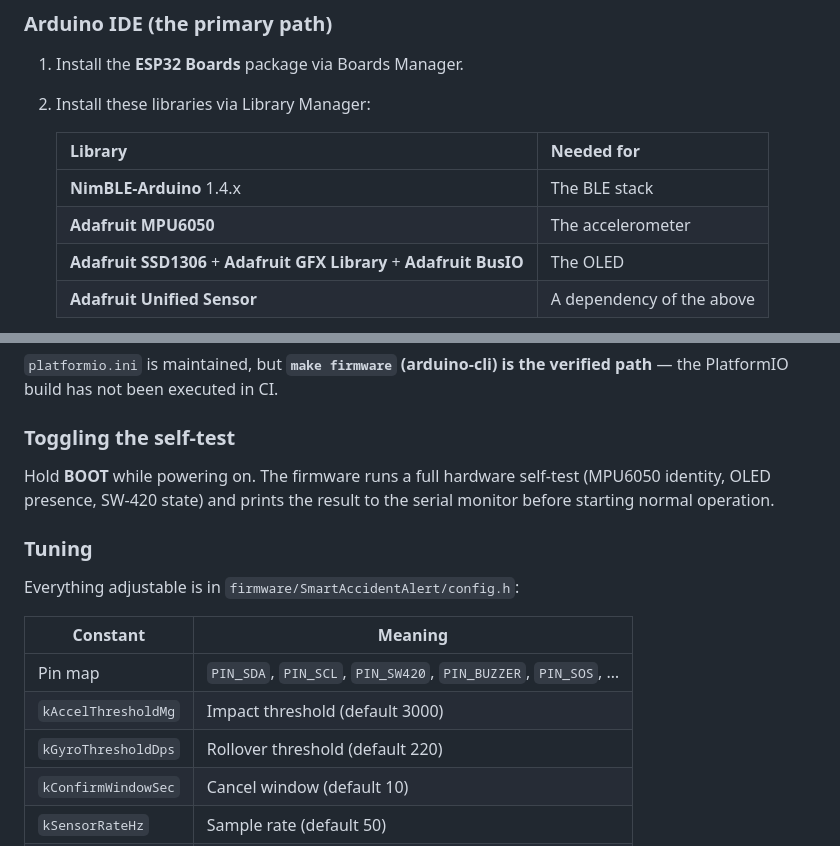
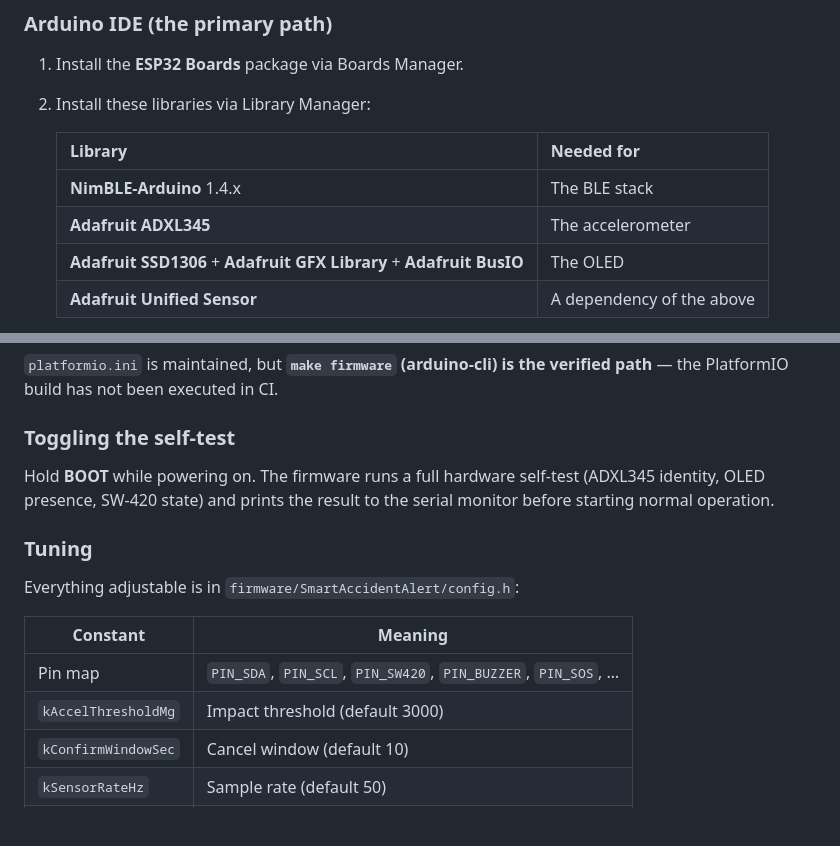
Before and after one commit to Harisudhan4127/Smart-Accident-Alert-System-for-Nearby-Hospitals, a Markdown page: docs/11-deployment.md, 2 parts joined by grey strips. GitHub-like rendering; blank space fills up the shorter version.

```diff
--- a/docs/11-deployment.md
+++ b/docs/11-deployment.md
@@ -72,7 +72,7 @@ offline outbox are all genuinely exercised.
    | Library | Needed for |
    | --- | --- |
    | **NimBLE-Arduino** 1.4.x | The BLE stack |
-   | **Adafruit MPU6050** | The accelerometer |
+   | **Adafruit ADXL345** | The accelerometer |
    | **Adafruit SSD1306** + **Adafruit GFX Library** + **Adafruit BusIO** | The OLED |
    | **Adafruit Unified Sensor** | A dependency of the above |
 
@@ -118,7 +118,7 @@ verified path** — the PlatformIO build has not been executed in CI.
 ### Toggling the self-test
 
 Hold **BOOT** while powering on. The firmware runs a full hardware self-test
-(MPU6050 identity, OLED presence, SW-420 state) and prints the result to the
+(ADXL345 identity, OLED presence, SW-420 state) and prints the result to the
 serial monitor before starting normal operation.
 
 ### Tuning
@@ -129,7 +129,6 @@ Everything adjustable is in `firmware/SmartAccidentAlert/config.h`:
 | --- | --- |
 | Pin map | `PIN_SDA`, `PIN_SCL`, `PIN_SW420`, `PIN_BUZZER`, `PIN_SOS`, … |
 | `kAccelThresholdMg` | Impact threshold (default 3000) |
-| `kGyroThresholdDps` | Rollover threshold (default 220) |
 | `kConfirmWindowSec` | Cancel window (default 10) |
 | `kSensorRateHz` | Sample rate (default 50) |
 | `kRefractoryMs` | Lockout after a trigger |
```
Also changed, not shown: other parts of docs/11-deployment.md (+71 -0 lines), docs/10-testing.md (+4 -4 lines).
